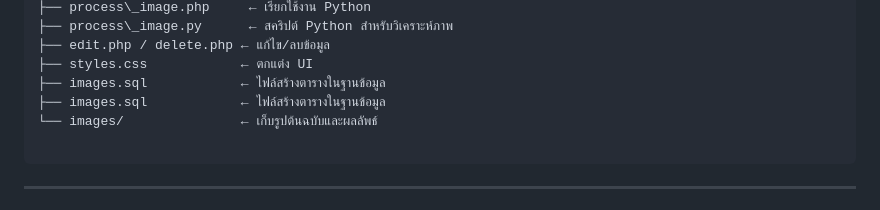
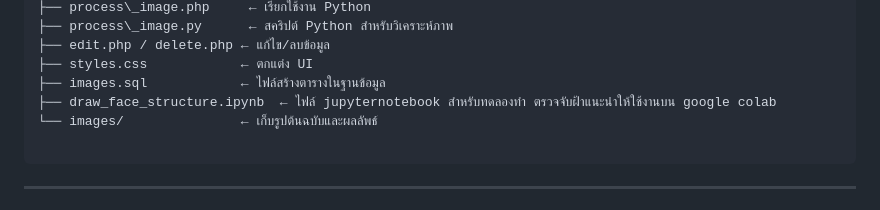
Before and after one commit to askinknight/MelasmaDetection, a Markdown page: README.md, the part around the change. Rendered like a GitHub page.

````diff
--- a/README.md
+++ b/README.md
@@ -17,7 +17,7 @@
 ├── edit.php / delete.php ← แก้ไข/ลบข้อมูล
 ├── styles.css            ← ตกแต่ง UI
 ├── images.sql            ← ไฟล์สร้างตารางในฐานข้อมูล
-├── images.sql            ← ไฟล์สร้างตารางในฐานข้อมูล
+├── draw_face_structure.ipynb  ← ไฟล์ jupyternotebook สำหรับทดลองทำ ตรวจจับฝ้าแนะนำให้ใช้งานบน google colab
 └── images/               ← เก็บรูปต้นฉบับและผลลัพธ์
 
 ```
````
